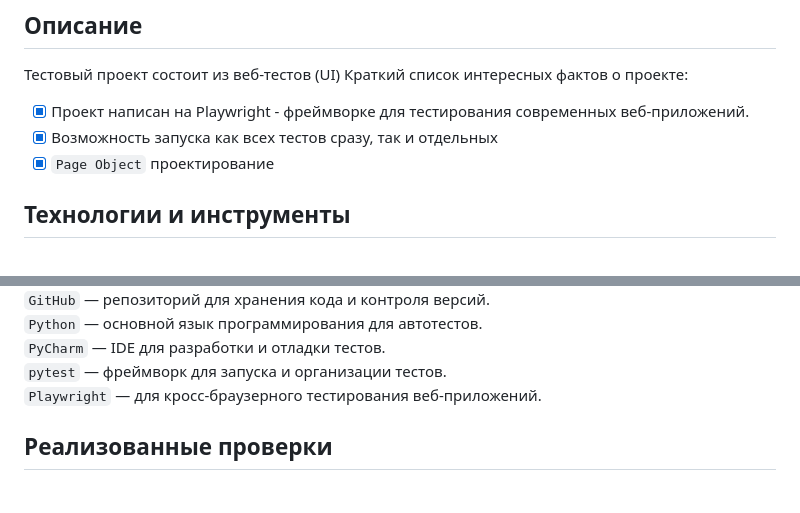
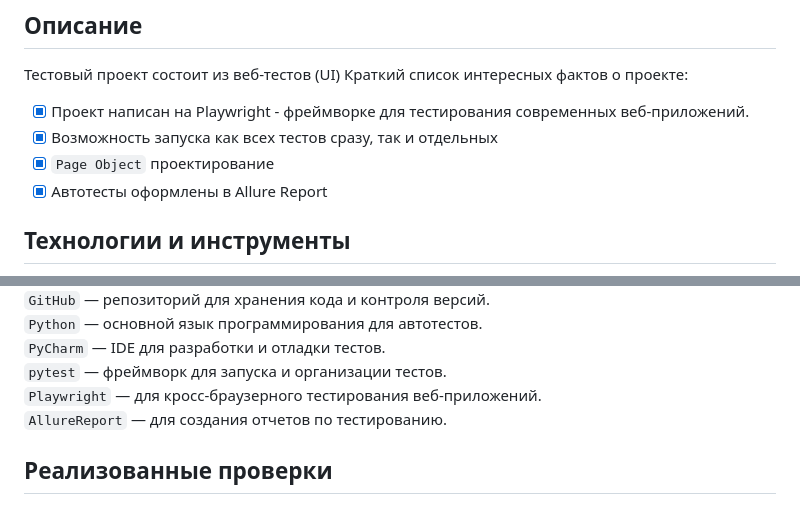
Before and after one commit to PomidorOgurets/qa_piter_auto_tests, a Markdown page: README.md, 2 parts joined by grey strips. Rendered like a GitHub page.

Commit message:
Добавлена информация по allure report в README

```diff
--- a/README.md
+++ b/README.md
@@ -15,6 +15,7 @@
 - [x] Проект написан на Playwright - фреймворке для тестирования современных веб‑приложений.
 - [x] Возможность запуска как всех тестов сразу, так и отдельных
 - [x] `Page Object` проектирование
+- [x] Автотесты оформлены в Allure Report
 
 <a id="tools"></a>
 ## Технологии и инструменты
@@ -32,7 +34,8 @@
 <code>Python</code> — основной язык программирования для автотестов.\
 <code>PyCharm</code> — IDE для разработки и отладки тестов.\
 <code>pytest</code> — фреймворк для запуска и организации тестов.\
-<code>Playwright</code> — для кросс-браузерного тестирования веб-приложений.
+<code>Playwright</code> — для кросс-браузерного тестирования веб-приложений.\
+<code>AllureReport</code> — для создания отчетов по тестированию.
 
 <a id="cases"></a>
 ## Реализованные проверки
```
Also changed, not shown: other parts of README.md (+1 -0 lines).
